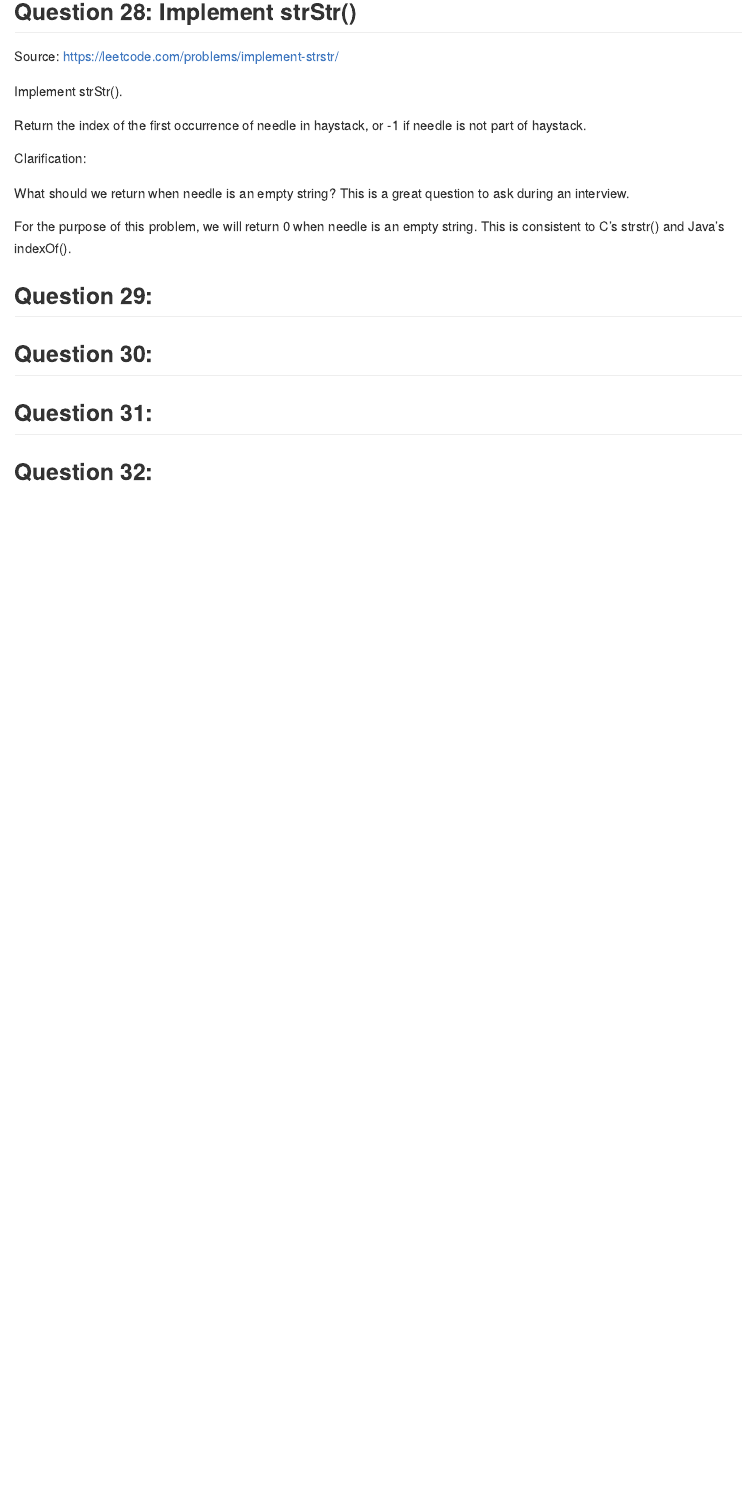
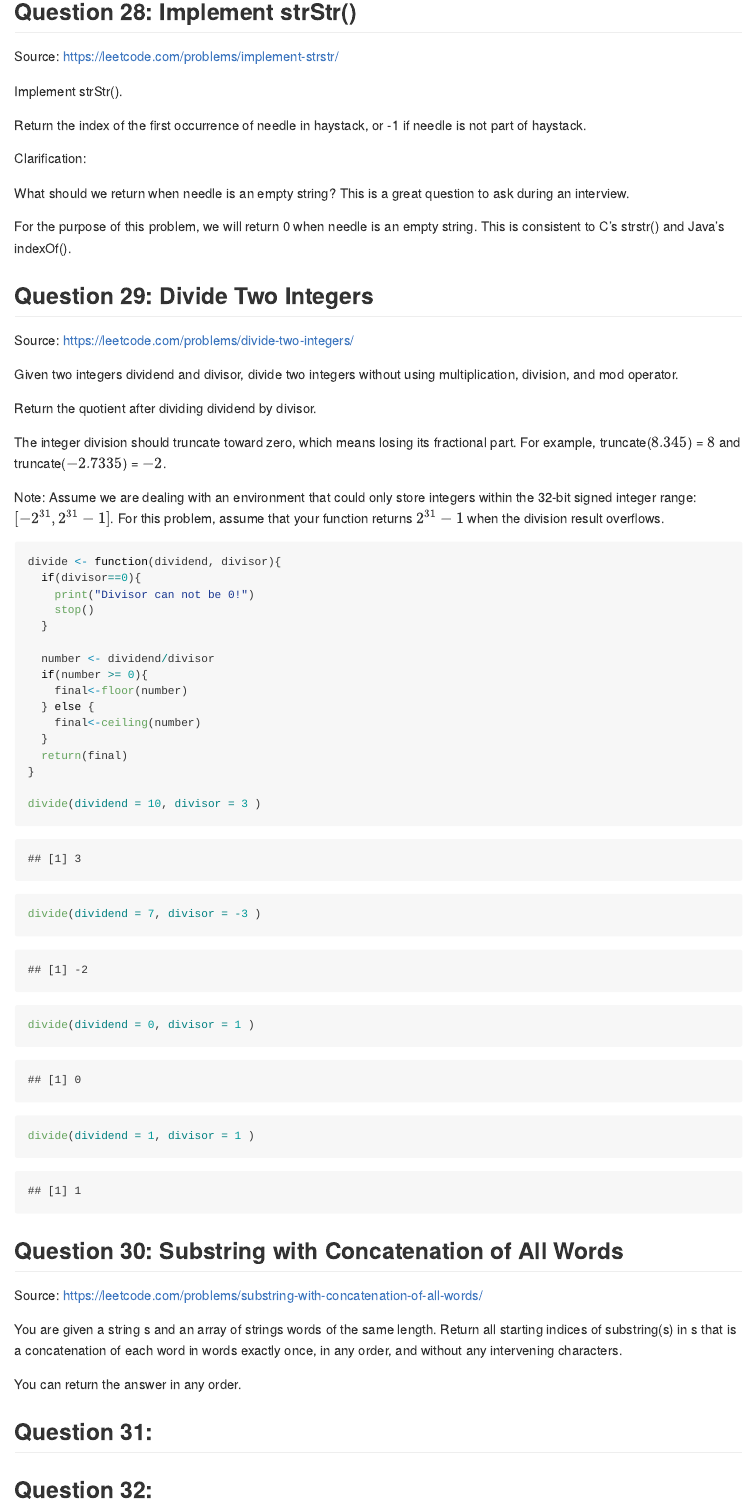
Before and after one commit to xingyanwang-david/LeetCode-R, an R Markdown document (LeetCode-R.Rmd): the page in a window 1100 px wide, from 3260 px down. Rendered offline with R 4.5, knitr and Pandoc, with nearby package versions; long lines of code are wrapped.

Commit message:
April 8th updated

````diff
--- a/LeetCode-R.Rmd
+++ b/LeetCode-R.Rmd
@@ -736,11 +737,48 @@ For the purpose of this problem, we will return 0 when needle is an empty string
 ```{r Q28}
 
 ```
-## Question 29:
+## Question 29: Divide Two Integers
+
+Source: <https://leetcode.com/problems/divide-two-integers/>
+
+Given two integers dividend and divisor, divide two integers without using multiplication, division, and mod operator.
+
+Return the quotient after dividing dividend by divisor.
+
+The integer division should truncate toward zero, which means losing its fractional part. For example, truncate($8.345$) = $8$ and truncate($-2.7335$) = $-2$.
+
+Note: Assume we are dealing with an environment that could only store integers within the 32-bit signed integer range: $[−2^{31}, 2^{31} − 1]$. For this problem, assume that your function returns $2^{31} − 1$ when the division result overflows.
+
 ```{r Q29}
+divide <- function(dividend, divisor){
+  if(divisor==0){
+    print("Divisor can not be 0!")
+    stop()
+  }
 
+  number <- dividend/divisor
+  if(number >= 0){
+    final<-floor(number)
+  } else {
+    final<-ceiling(number)
+  }
+  return(final)
+}
+
+divide(dividend = 10, divisor = 3 )
+divide(dividend = 7, divisor = -3 )
+divide(dividend = 0, divisor = 1 )
+divide(dividend = 1, divisor = 1 )
 ```
-## Question 30:
+
+## Question 30: Substring with Concatenation of All Words
+
+Source: <https://leetcode.com/problems/substring-with-concatenation-of-all-words/>
+
+You are given a string s and an array of strings words of the same length. Return all starting indices of substring(s) in s that is a concatenation of each word in words exactly once, in any order, and without any intervening characters.
+
+You can return the answer in any order.
+
 ```{r Q30}
 
 ```
````
Also changed, not shown: LeetCode-R.md, LeetCode-R.Rmd (1 more changed lines).
